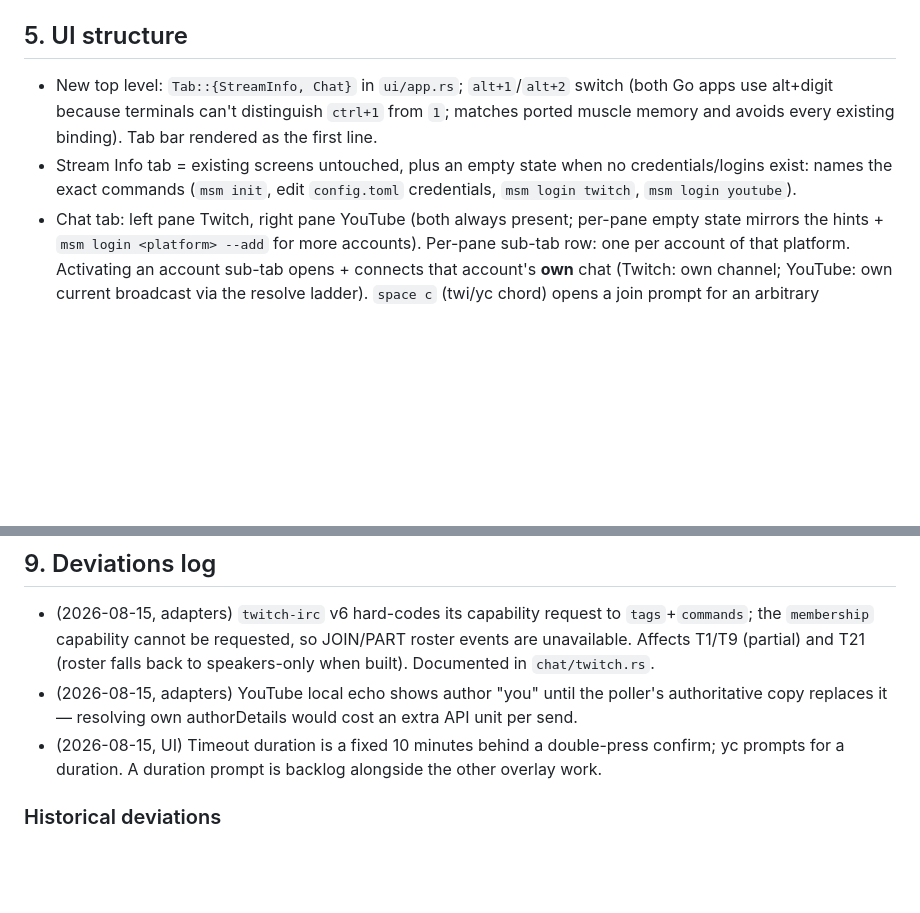
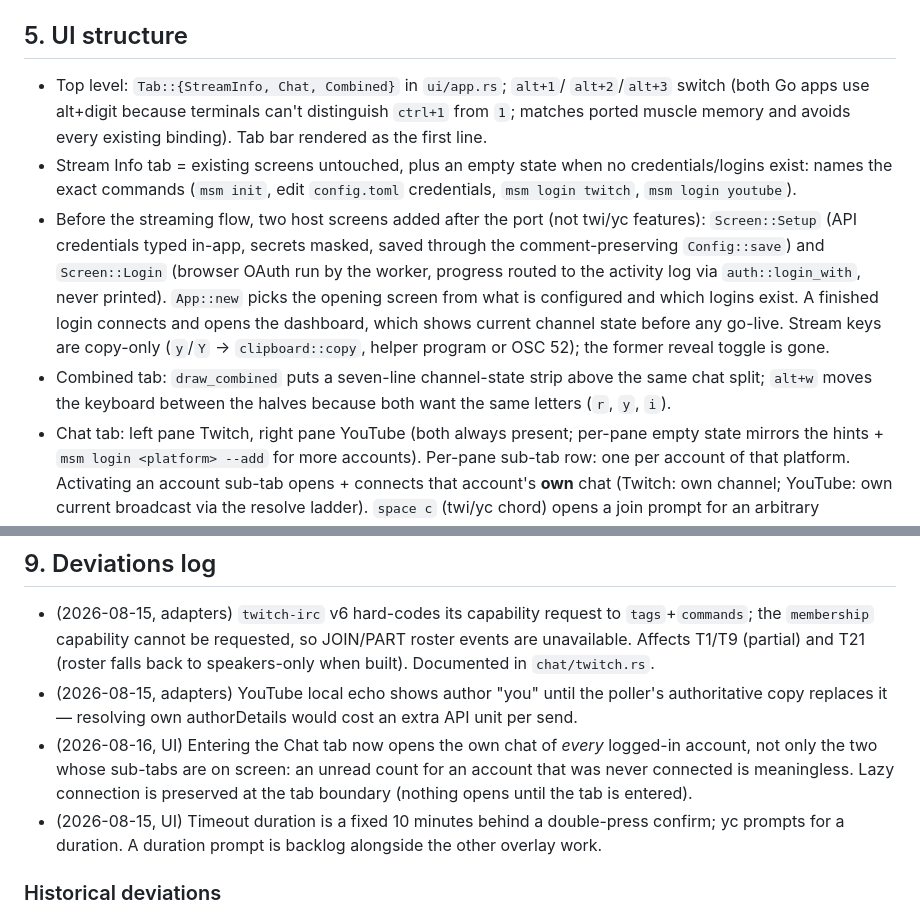
Before and after one commit to worxbend/multistream-manager, a Markdown page: PLAN.md, 2 parts joined by grey strips. Drawn GitHub-style; blank space fills up the shorter version.

Commit message:
docs(plan): record the host screens, the combined tab and the chat deviation
PLAN.md is the contract for the chat port, so it has to say where the port
ends and the host's own additions begin. Section 5 now describes the setup and
login screens, the copy-only stream key, and the combined tab — none of which
come from twi or yc — and the deviations log records that entering the Chat
tab opens every logged-in account's chat rather than only the two on screen.

```diff
--- a/PLAN.md
+++ b/PLAN.md
@@ -144,13 +144,26 @@ handle, and the youtube.com/youtu.be URL family. This answers the spec question
 
 ## 5. UI structure
 
-- New top level: `Tab::{StreamInfo, Chat}` in `ui/app.rs`; `alt+1`/`alt+2`
+- Top level: `Tab::{StreamInfo, Chat, Combined}` in `ui/app.rs`; `alt+1`/
+  `alt+2`/`alt+3`
   switch (both Go apps use alt+digit because terminals can't distinguish
   `ctrl+1` from `1`; matches ported muscle memory and avoids every existing
   binding). Tab bar rendered as the first line.
 - Stream Info tab = existing screens untouched, plus an empty state when no
   credentials/logins exist: names the exact commands (`msm init`, edit
   `config.toml` credentials, `msm login twitch`, `msm login youtube`).
+- Before the streaming flow, two host screens added after the port (not twi/yc
+  features): `Screen::Setup` (API credentials typed in-app, secrets masked,
+  saved through the comment-preserving `Config::save`) and `Screen::Login`
+  (browser OAuth run by the worker, progress routed to the activity log via
+  `auth::login_with`, never printed). `App::new` picks the opening screen from
+  what is configured and which logins exist. A finished login connects and
+  opens the dashboard, which shows current channel state before any go-live.
+  Stream keys are copy-only (`y`/`Y` → `clipboard::copy`, helper program or
+  OSC 52); the former reveal toggle is gone.
+- Combined tab: `draw_combined` puts a seven-line channel-state strip above
+  the same chat split; `alt+w` moves the keyboard between the halves because
+  both want the same letters (`r`, `y`, `i`).
 - Chat tab: left pane Twitch, right pane YouTube (both always present; per-pane
   empty state mirrors the hints + `msm login <platform> --add` for more
   accounts). Per-pane sub-tab row: one per account of that platform. Activating
@@ -282,6 +295,10 @@ src/ui/chat_tab.rs     split view, account sub-tabs, composer, join prompt
 - (2026-08-15, adapters) YouTube local echo shows author "you" until the
   poller's authoritative copy replaces it — resolving own authorDetails would
   cost an extra API unit per send.
+- (2026-08-16, UI) Entering the Chat tab now opens the own chat of *every*
+  logged-in account, not only the two whose sub-tabs are on screen: an unread
+  count for an account that was never connected is meaningless. Lazy connection
+  is preserved at the tab boundary (nothing opens until the tab is entered).
 - (2026-08-15, UI) Timeout duration is a fixed 10 minutes behind a
   double-press confirm; yc prompts for a duration. A duration prompt is
   backlog alongside the other overlay work.
```
